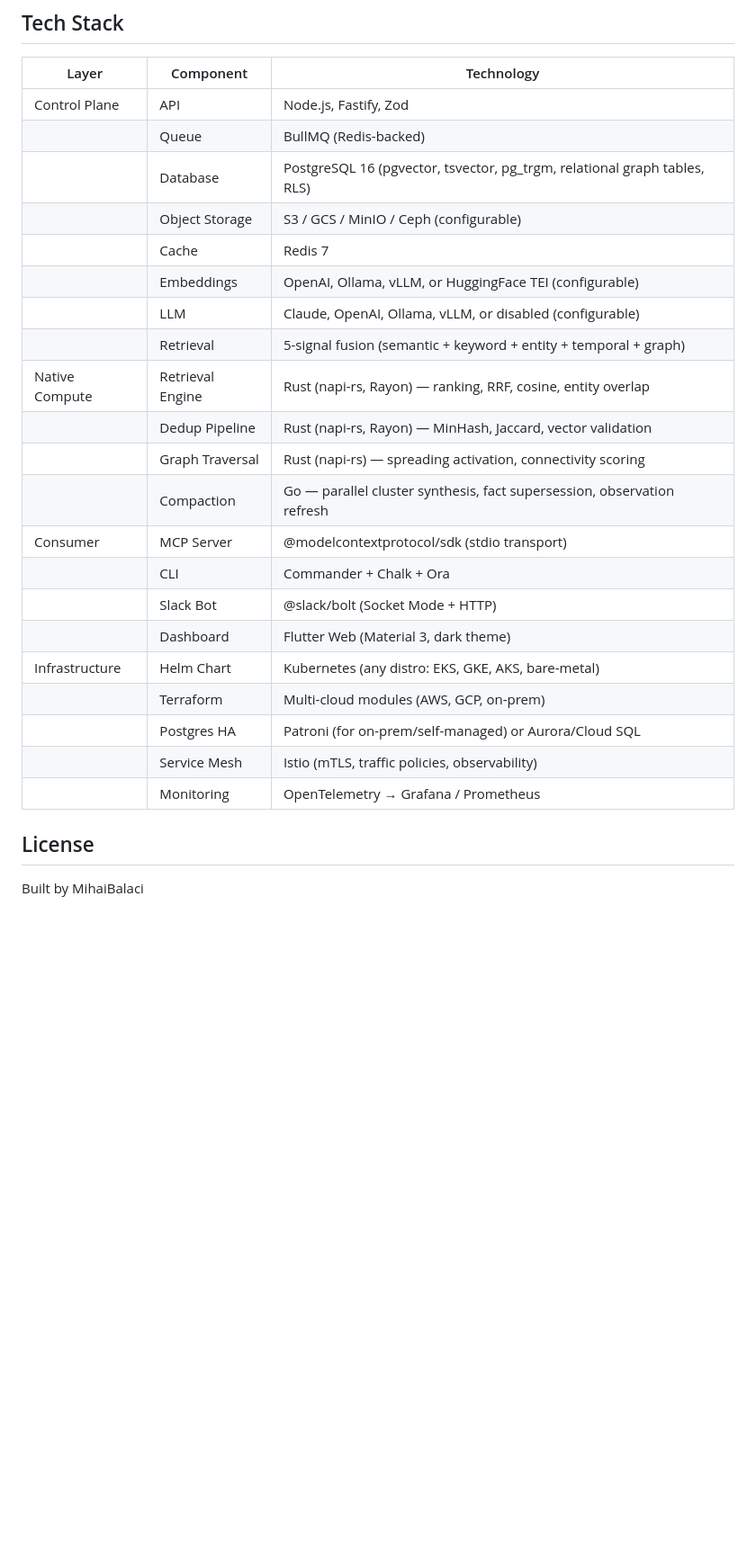
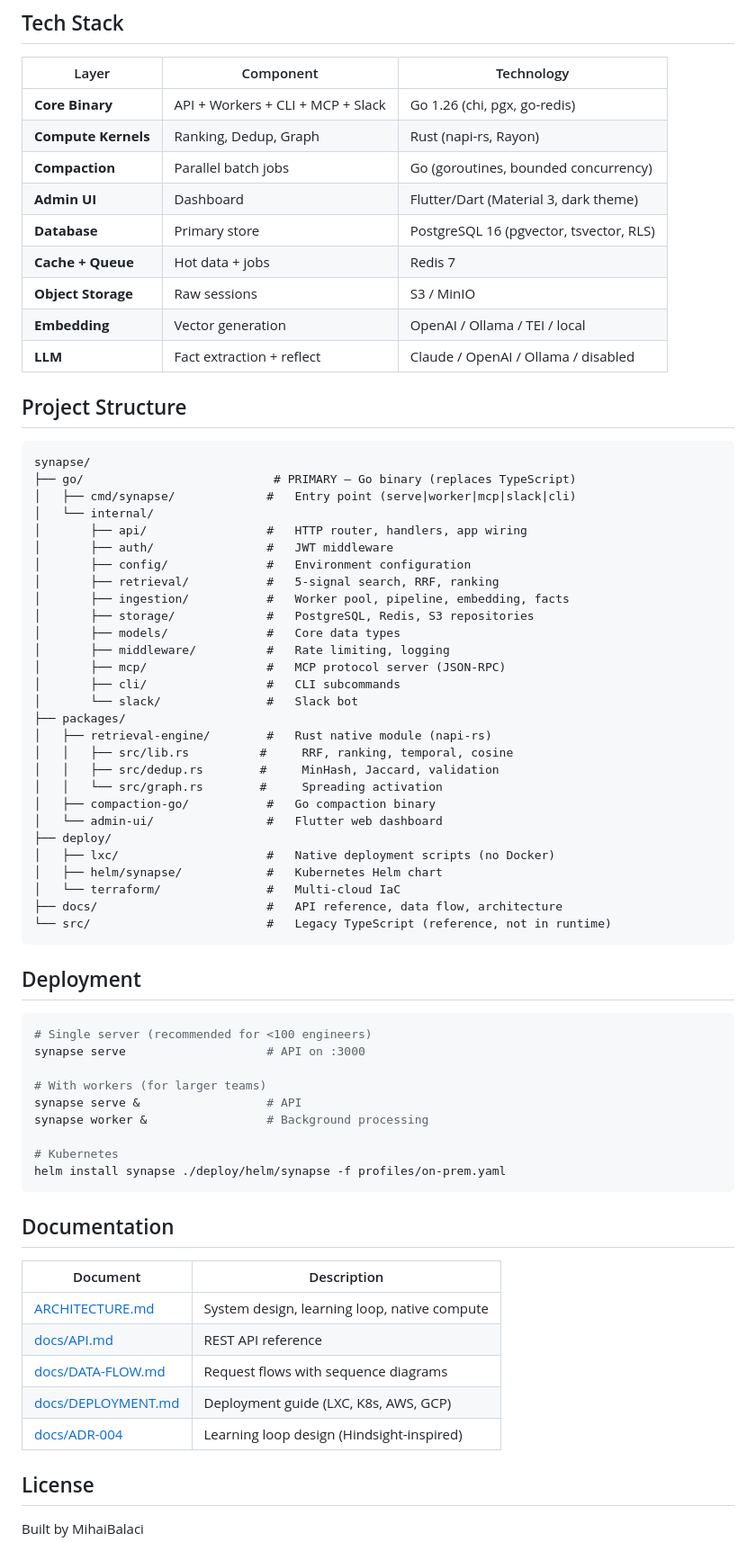
Before and after one commit to mihaibalaci/synapse, a Markdown page: README.md, the part around one of its changes. Shown at 90% size. Rendered like a GitHub page; blank space fills up the shorter version.

````diff
--- a/README.md
+++ b/README.md
@@ -267,27 +185,72 @@ paths with sequence diagrams.
 
 | Layer | Component | Technology |
 |-------|-----------|-----------|
-| Control Plane | API | Node.js, Fastify, Zod |
-| | Queue | BullMQ (Redis-backed) |
-| | Database | PostgreSQL 16 (pgvector, tsvector, pg_trgm, relational graph tables, RLS) |
-| | Object Storage | S3 / GCS / MinIO / Ceph (configurable) |
-| | Cache | Redis 7 |
-| | Embeddings | OpenAI, Ollama, vLLM, or HuggingFace TEI (configurable) |
-| | LLM | Claude, OpenAI, Ollama, vLLM, or disabled (configurable) |
-| | Retrieval | 5-signal fusion (semantic + keyword + entity + temporal + graph) |
-| Native Compute | Retrieval Engine | Rust (napi-rs, Rayon) — ranking, RRF, cosine, entity overlap |
-| | Dedup Pipeline | Rust (napi-rs, Rayon) — MinHash, Jaccard, vector validation |
-| | Graph Traversal | Rust (napi-rs) — spreading activation, connectivity scoring |
-| | Compaction | Go — parallel cluster synthesis, fact supersession, observation refresh |
-| Consumer | MCP Server | @modelcontextprotocol/sdk (stdio transport) |
-| | CLI | Commander + Chalk + Ora |
-| | Slack Bot | @slack/bolt (Socket Mode + HTTP) |
-| | Dashboard | Flutter Web (Material 3, dark theme) |
-| Infrastructure | Helm Chart | Kubernetes (any distro: EKS, GKE, AKS, bare-metal) |
-| | Terraform | Multi-cloud modules (AWS, GCP, on-prem) |
-| | Postgres HA | Patroni (for on-prem/self-managed) or Aurora/Cloud SQL |
-| | Service Mesh | Istio (mTLS, traffic policies, observability) |
-| | Monitoring | OpenTelemetry → Grafana / Prometheus |
+| **Core Binary** | API + Workers + CLI + MCP + Slack | Go 1.26 (chi, pgx, go-redis) |
+| **Compute Kernels** | Ranking, Dedup, Graph | Rust (napi-rs, Rayon) |
+| **Compaction** | Parallel batch jobs | Go (goroutines, bounded concurrency) |
+| **Admin UI** | Dashboard | Flutter/Dart (Material 3, dark theme) |
+| **Database** | Primary store | PostgreSQL 16 (pgvector, tsvector, RLS) |
+| **Cache + Queue** | Hot data + jobs | Redis 7 |
+| **Object Storage** | Raw sessions | S3 / MinIO |
+| **Embedding** | Vector generation | OpenAI / Ollama / TEI / local |
+| **LLM** | Fact extraction + reflect | Claude / OpenAI / Ollama / disabled |
+
+## Project Structure
+
+```
+synapse/
+├── go/                           # PRIMARY — Go binary (replaces TypeScript)
+│   ├── cmd/synapse/             #   Entry point (serve|worker|mcp|slack|cli)
+│   └── internal/
+│       ├── api/                 #   HTTP router, handlers, app wiring
+│       ├── auth/                #   JWT middleware
+│       ├── config/              #   Environment configuration
+│       ├── retrieval/           #   5-signal search, RRF, ranking
+│       ├── ingestion/           #   Worker pool, pipeline, embedding, facts
+│       ├── storage/             #   PostgreSQL, Redis, S3 repositories
+│       ├── models/              #   Core data types
+│       ├── middleware/          #   Rate limiting, logging
+│       ├── mcp/                 #   MCP protocol server (JSON-RPC)
+│       ├── cli/                 #   CLI subcommands
+│       └── slack/               #   Slack bot
+├── packages/
+│   ├── retrieval-engine/        #   Rust native module (napi-rs)
+│   │   ├── src/lib.rs          #     RRF, ranking, temporal, cosine
+│   │   ├── src/dedup.rs        #     MinHash, Jaccard, validation
+│   │   └── src/graph.rs        #     Spreading activation
+│   ├── compaction-go/           #   Go compaction binary
+│   └── admin-ui/                #   Flutter web dashboard
+├── deploy/
+│   ├── lxc/                     #   Native deployment scripts (no Docker)
+│   ├── helm/synapse/            #   Kubernetes Helm chart
+│   └── terraform/               #   Multi-cloud IaC
+├── docs/                        #   API reference, data flow, architecture
+└── src/                         #   Legacy TypeScript (reference, not in runtime)
+```
+
+## Deployment
+
+```bash
+# Single server (recommended for <100 engineers)
+synapse serve                    # API on :3000
+
+# With workers (for larger teams)
+synapse serve &                  # API
+synapse worker &                 # Background processing
+
+# Kubernetes
+helm install synapse ./deploy/helm/synapse -f profiles/on-prem.yaml
+```
+
+## Documentation
+
+| Document | Description |
+|----------|-------------|
+| [ARCHITECTURE.md](ARCHITECTURE.md) | System design, learning loop, native compute |
+| [docs/API.md](docs/API.md) | REST API reference |
+| [docs/DATA-FLOW.md](docs/DATA-FLOW.md) | Request flows with sequence diagrams |
+| [docs/DEPLOYMENT.md](docs/DEPLOYMENT.md) | Deployment guide (LXC, K8s, AWS, GCP) |
+| [docs/ADR-004](docs/ADR-004-hindsight-inspired-improvements.md) | Learning loop design (Hindsight-inspired) |
 
 ## License
 
````
Also changed, not shown: other parts of README.md (+110 -192 lines).
